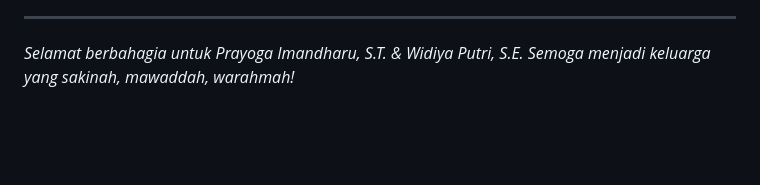
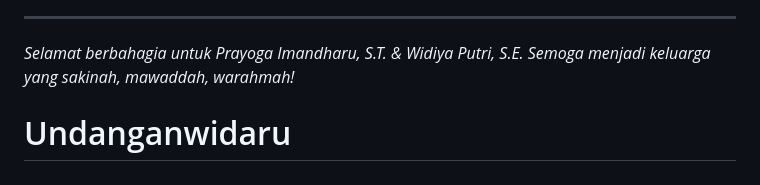
Before and after one commit to Prayogadharu46/Undangandharuwidi, a Markdown page: README.md, the part around the change. Drawn GitHub-style; blank space fills up the shorter version.

```diff
--- a/README.md
+++ b/README.md
@@ -254,3 +254,4 @@ Berdasarkan pembacaan pada slide asli proyek, berikut adalah daftar elemen templ
 
 ---
 *Selamat berbahagia untuk Prayoga Imandharu, S.T. & Widiya Putri, S.E. Semoga menjadi keluarga yang sakinah, mawaddah, warahmah!*
+# Undanganwidaru
```
